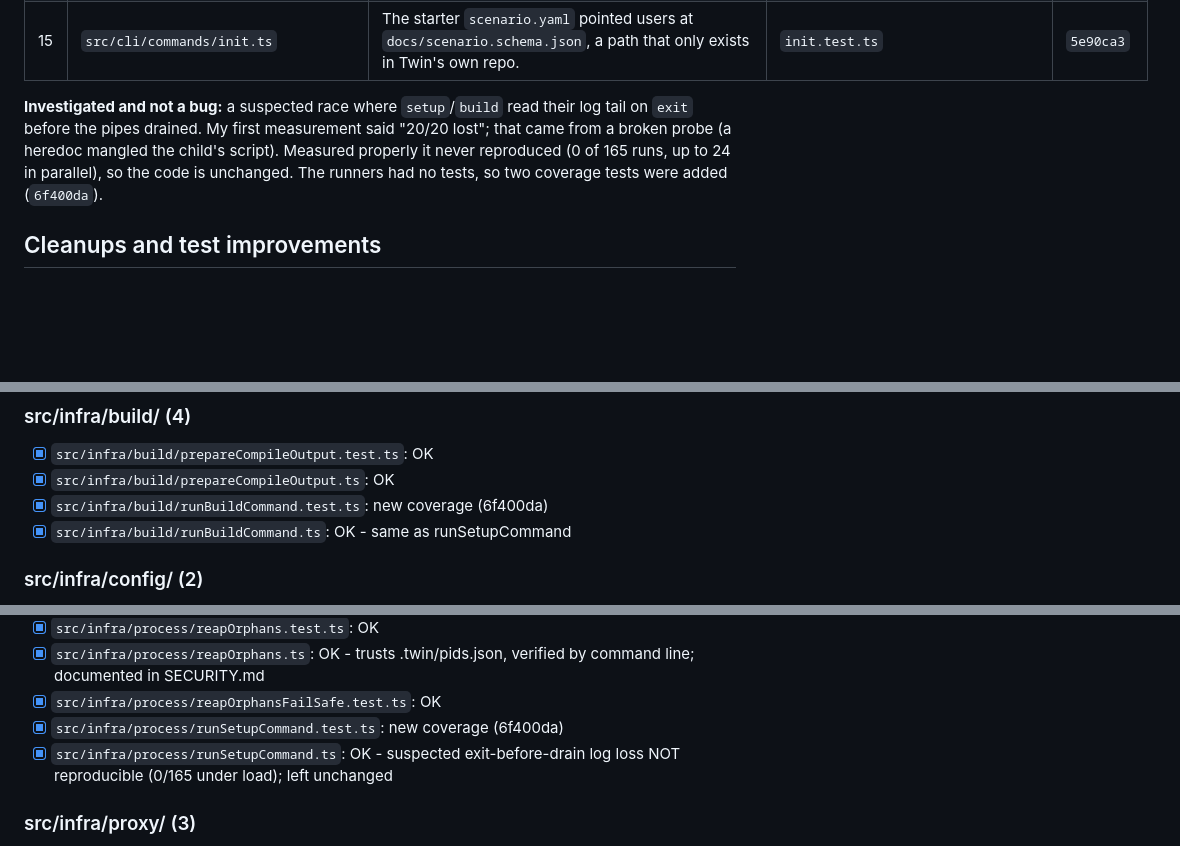
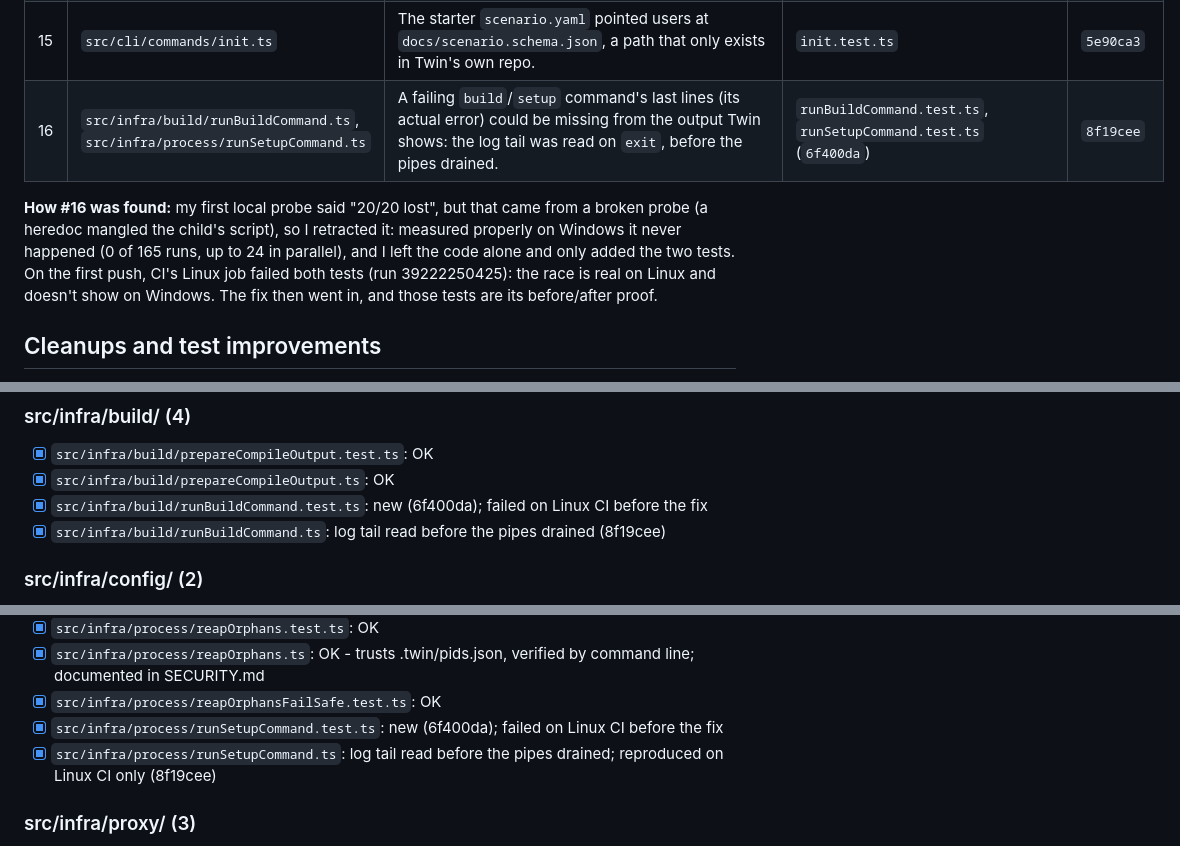
Before and after one commit to SHARAJ379/Twin, a Markdown page: AUDIT.md, 3 parts joined by grey strips. Drawn GitHub-style; blank space fills up the shorter version.

Commit message:
Record in AUDIT.md the build/setup log fix that Linux CI proved
Co-Authored-By: Claude Opus 5.5 <noreply@anthropic.com>

```diff
--- a/AUDIT.md
+++ b/AUDIT.md
@@ -28,12 +28,14 @@ the rest in this audit.
 | 13 | `src/cli/commands/doctor.ts` | `twin doctor` failed (exit 1) without git, which nothing in Twin uses. | `doctor.test.ts` (new) | `9268ece`, `a83f23a` |
 | 14 | `src/report/terminal.ts`, `markdown.ts` | The BLOCKED note said "the session bug **above**" (it can be below) and "rejected **on another instance**" (false for `restart-persistence`, in every broken example's report). | `terminal.test.ts` | `b03eef4`, `2f54b6b` |
 | 15 | `src/cli/commands/init.ts` | The starter `scenario.yaml` pointed users at `docs/scenario.schema.json`, a path that only exists in Twin's own repo. | `init.test.ts` | `5e90ca3` |
+| 16 | `src/infra/build/runBuildCommand.ts`, `src/infra/process/runSetupCommand.ts` | A failing `build`/`setup` command's last lines (its actual error) could be missing from the output Twin shows: the log tail was read on `exit`, before the pipes drained. | `runBuildCommand.test.ts`, `runSetupCommand.test.ts` (`6f400da`) | `8f19cee` |
 
-**Investigated and not a bug:** a suspected race where `setup`/`build` read their log tail
-on `exit` before the pipes drained. My first measurement said "20/20 lost"; that came from
-a broken probe (a heredoc mangled the child's script). Measured properly it never
-reproduced (0 of 165 runs, up to 24 in parallel), so the code is unchanged. The runners
-had no tests, so two coverage tests were added (`6f400da`).
+**How #16 was found:** my first local probe said "20/20 lost", but that came from a broken
+probe (a heredoc mangled the child's script), so I retracted it: measured properly on
+Windows it never happened (0 of 165 runs, up to 24 in parallel), and I left the code
+alone and only added the two tests. On the first push, CI's Linux job failed both tests
+(run 39222250425): the race is real on Linux and doesn't show on Windows. The fix then
+went in, and those tests are its before/after proof.
 
 ## Cleanups and test improvements
 
@@ -410,8 +412,8 @@ Every file in `git ls-files` (260) plus the untracked, non-ignored ones (0), ski
 
 - [x] `src/infra/build/prepareCompileOutput.test.ts`: OK
 - [x] `src/infra/build/prepareCompileOutput.ts`: OK
-- [x] `src/infra/build/runBuildCommand.test.ts`: new coverage (6f400da)
-- [x] `src/infra/build/runBuildCommand.ts`: OK - same as runSetupCommand
+- [x] `src/infra/build/runBuildCommand.test.ts`: new (6f400da); failed on Linux CI before the fix
+- [x] `src/infra/build/runBuildCommand.ts`: log tail read before the pipes drained (8f19cee)
 
 ### src/infra/config/ (2)
 
@@ -447,8 +449,8 @@ Every file in `git ls-files` (260) plus the untracked, non-ignored ones (0), ski
 - [x] `src/infra/process/reapOrphans.test.ts`: OK
 - [x] `src/infra/process/reapOrphans.ts`: OK - trusts .twin/pids.json, verified by command line; documented in SECURITY.md
 - [x] `src/infra/process/reapOrphansFailSafe.test.ts`: OK
-- [x] `src/infra/process/runSetupCommand.test.ts`: new coverage (6f400da)
-- [x] `src/infra/process/runSetupCommand.ts`: OK - suspected exit-before-drain log loss NOT reproducible (0/165 under load); left unchanged
+- [x] `src/infra/process/runSetupCommand.test.ts`: new (6f400da); failed on Linux CI before the fix
+- [x] `src/infra/process/runSetupCommand.ts`: log tail read before the pipes drained; reproduced on Linux CI only (8f19cee)
 
 ### src/infra/proxy/ (3)
 
```
